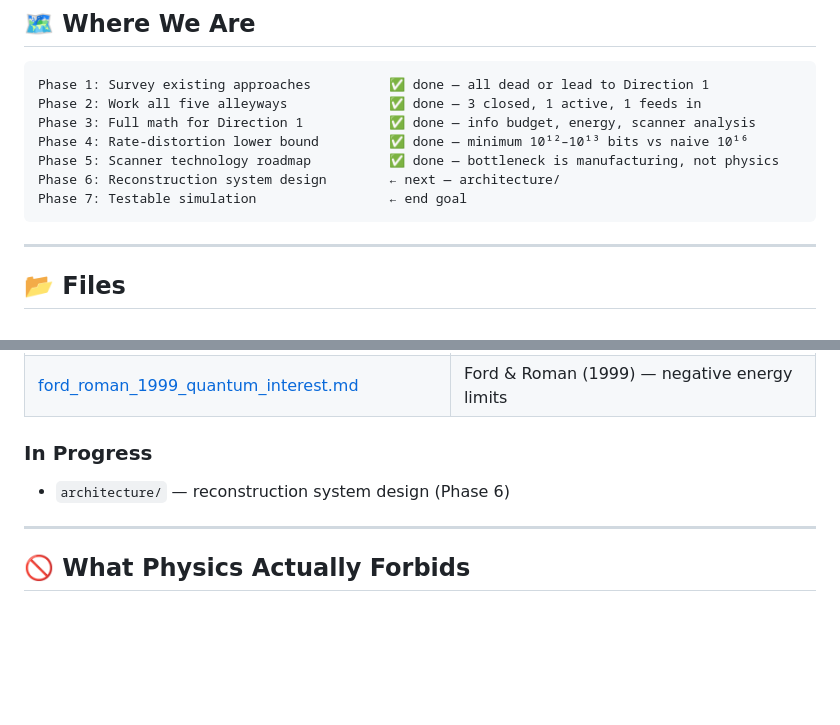
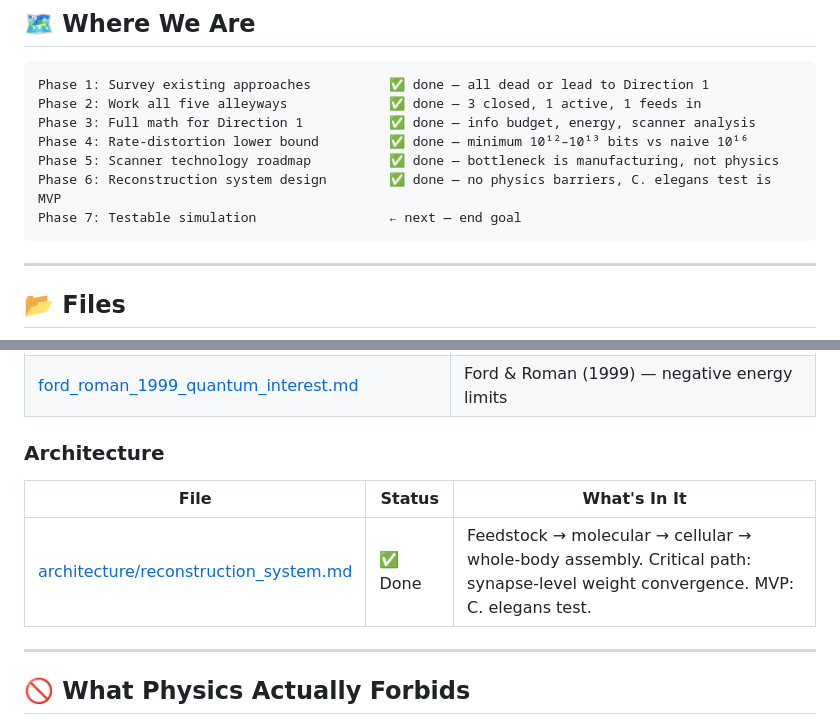
Before and after one commit to ninjahawk/teleporty, a Markdown page: README.md, 2 parts joined by grey strips. Rendered like a GitHub page; blank space fills up the shorter version.

````diff
--- a/README.md
+++ b/README.md
@@ -219,8 +219,8 @@ Phase 2: Work all five alleyways             ✅ done — 3 closed, 1 active, 1
 Phase 3: Full math for Direction 1           ✅ done — info budget, energy, scanner analysis
 Phase 4: Rate-distortion lower bound         ✅ done — minimum 10¹²–10¹³ bits vs naive 10¹⁶
 Phase 5: Scanner technology roadmap          ✅ done — bottleneck is manufacturing, not physics
-Phase 6: Reconstruction system design        ← next — architecture/
-Phase 7: Testable simulation                 ← end goal
+Phase 6: Reconstruction system design        ✅ done — no physics barriers, C. elegans test is MVP
+Phase 7: Testable simulation                 ← next — end goal
 ```
 
 ---
@@ -255,8 +255,10 @@ Phase 7: Testable simulation                 ← end goal
 | [visser_kar_dadhich_2003_small_exotic_matter.md](research/papers/visser_kar_dadhich_2003_small_exotic_matter.md) | Visser et al. (2003) — exotic matter lower bounds |
 | [ford_roman_1999_quantum_interest.md](research/papers/ford_roman_1999_quantum_interest.md) | Ford & Roman (1999) — negative energy limits |
 
-### In Progress
-- `architecture/` — reconstruction system design (Phase 6)
+### Architecture
+| File | Status | What's In It |
+|------|--------|-------------|
+| [architecture/reconstruction_system.md](architecture/reconstruction_system.md) | ✅ Done | Feedstock → molecular → cellular → whole-body assembly. Critical path: synapse-level weight convergence. MVP: C. elegans test. |
 
 ---
 
````
Also changed, not shown: architecture/reconstruction_system.md (added, +310 -0 lines).
